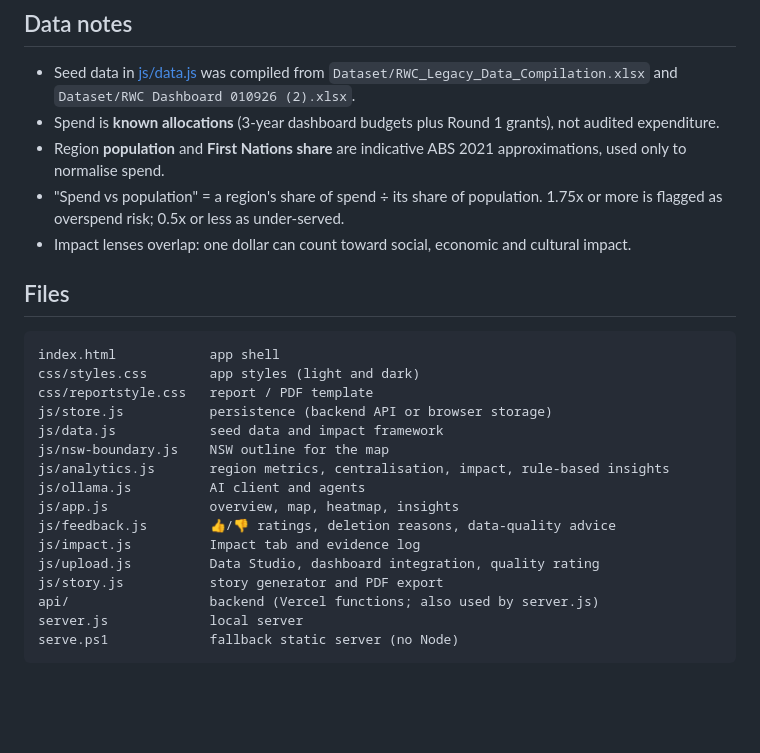
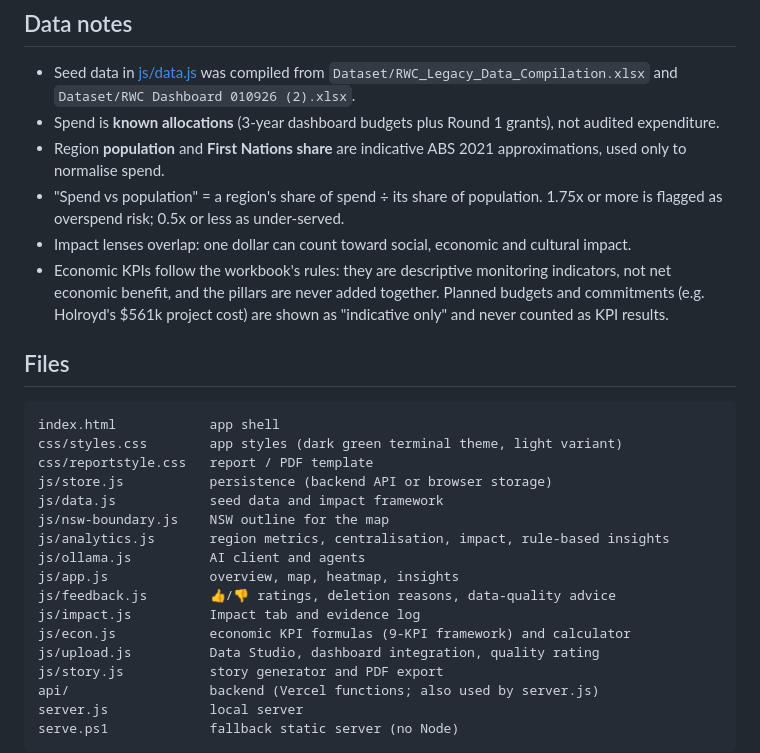
Before and after one commit to BintangFR/nsw-rugby-ai-companion, a Markdown page: README.md, the part around one of its changes. Drawn GitHub-style; blank space fills up the shorter version.

````diff
--- a/README.md
+++ b/README.md
@@ -70,12 +101,13 @@ Switch models from the AI pill in the top bar.
 - Region **population** and **First Nations share** are indicative ABS 2021 approximations, used only to normalise spend.
 - "Spend vs population" = a region's share of spend ÷ its share of population. 1.75x or more is flagged as overspend risk; 0.5x or less as under-served.
 - Impact lenses overlap: one dollar can count toward social, economic and cultural impact.
+- Economic KPIs follow the workbook's rules: they are descriptive monitoring indicators, not net economic benefit, and the pillars are never added together. Planned budgets and commitments (e.g. Holroyd's $561k project cost) are shown as "indicative only" and never counted as KPI results.
 
 ## Files
 
 ```
 index.html            app shell
-css/styles.css        app styles (light and dark)
+css/styles.css        app styles (dark green terminal theme, light variant)
 css/reportstyle.css   report / PDF template
 js/store.js           persistence (backend API or browser storage)
 js/data.js            seed data and impact framework
@@ -85,6 +117,7 @@ js/ollama.js          AI client and agents
 js/app.js             overview, map, heatmap, insights
 js/feedback.js        👍/👎 ratings, deletion reasons, data-quality advice
 js/impact.js          Impact tab and evidence log
+js/econ.js            economic KPI formulas (9-KPI framework) and calculator
 js/upload.js          Data Studio, dashboard integration, quality rating
 js/story.js           story generator and PDF export
 api/                  backend (Vercel functions; also used by server.js)
````
Also changed, not shown: other parts of README.md (+32 -1 lines).
